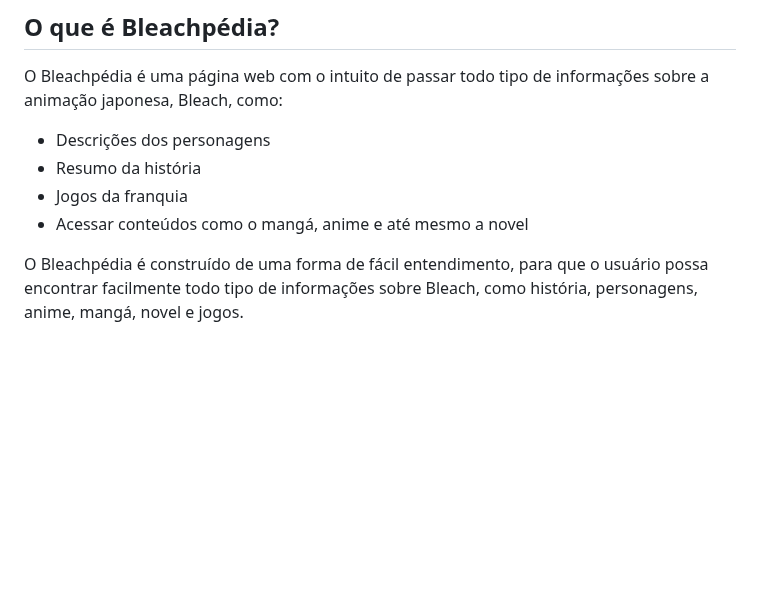
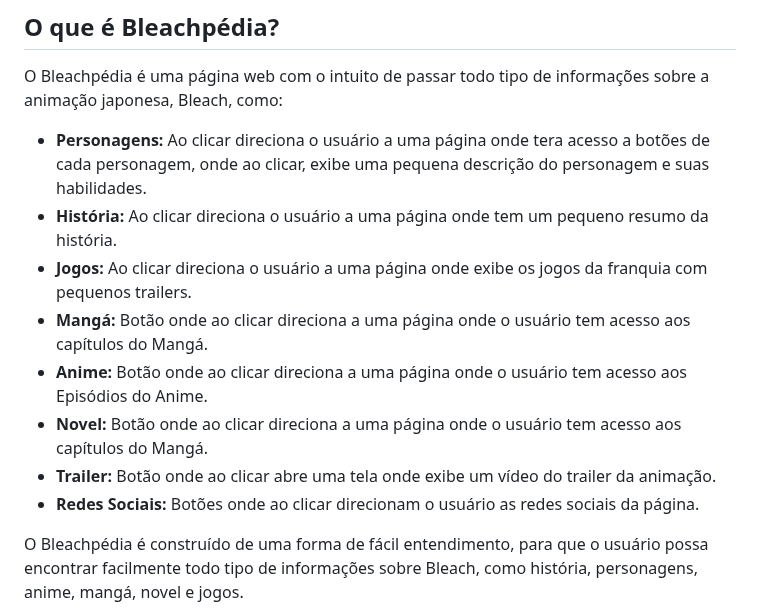
Before and after one commit to HeykyM/testando, a Markdown page: README.md, the part around the change. Drawn GitHub-style; blank space fills up the shorter version.

```diff
--- a/README.md
+++ b/README.md
@@ -16,10 +16,17 @@
 ##  O que é Bleachpédia?
 
 O Bleachpédia é uma página web com o intuito de passar todo tipo de informações sobre a animação japonesa, Bleach, como:
-* Descrições dos personagens
-* Resumo da história
-* Jogos da franquia
-* Acessar conteúdos como o mangá, anime e até mesmo a novel
+
+- **Personagens:** Ao clicar direciona o usuário a uma página onde tera acesso a botões de cada personagem, onde ao clicar, exibe uma pequena descrição do personagem e suas habilidades.
+- **História:** Ao clicar direciona o usuário a uma página onde tem um pequeno resumo da história.
+- **Jogos:** Ao clicar direciona o usuário a uma página onde exibe os jogos da franquia com pequenos trailers.
+- **Mangá:** Botão onde ao clicar direciona a uma página onde o usuário tem acesso aos capítulos do Mangá.
+- **Anime:** Botão onde ao clicar direciona a uma página onde o usuário tem acesso aos Episódios do Anime.
+- **Novel:** Botão onde ao clicar direciona a uma página onde o usuário tem acesso aos capítulos do Mangá.
+- **Trailer:** Botão onde ao clicar abre uma tela onde exibe um vídeo do trailer da animação.
+- **Redes Sociais:** Botões onde ao clicar direcionam o usuário as redes sociais da página.
+
+
 
 O Bleachpédia é construído de uma forma de fácil entendimento, para que o usuário possa encontrar facilmente todo tipo de informações sobre Bleach, como história, personagens, anime, mangá, novel e jogos.
 
```
